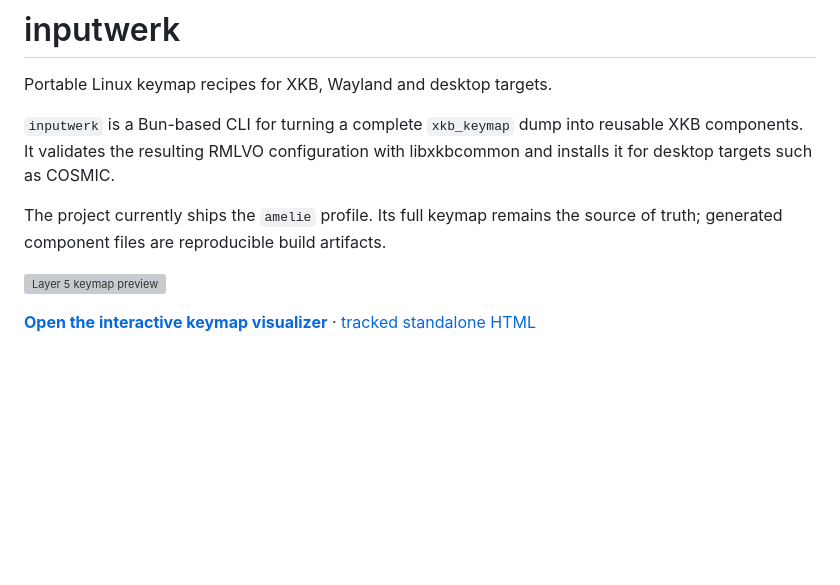
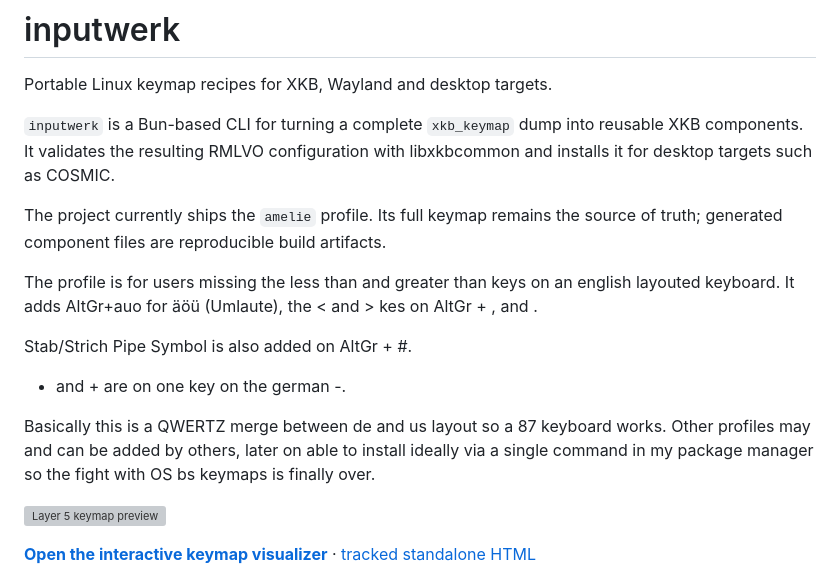
Before and after one commit to sayore/inputwerk, a Markdown page: README.md, the part around the change. Rendered like a GitHub page; blank space fills up the shorter version; grey boxes are pictures that could not be loaded.

```diff
--- a/README.md
+++ b/README.md
@@ -8,6 +8,14 @@ libxkbcommon and installs it for desktop targets such as COSMIC.
 
 The project currently ships the `amelie` profile. Its full keymap remains the
 source of truth; generated component files are reproducible build artifacts.
+
+The profile is for users missing the less than and greater than keys on an english layouted keyboard. It adds AltGr+auo for äöü (Umlaute), the < and > kes on AltGr + , and .
+
+Stab/Strich Pipe Symbol is also added on AltGr + #.
+
+- and + are on one key on the german -.
+
+Basically this is a QWERTZ merge between de and us layout so a 87 keyboard works. Other profiles may and can be added by others, later on able to install ideally via a single command in my package manager so the fight with OS bs keymaps is finally over.
 
 [![Layer 5 keymap preview](docs/keymap-preview.svg)](https://sayore.github.io/inputwerk/)
 
```
